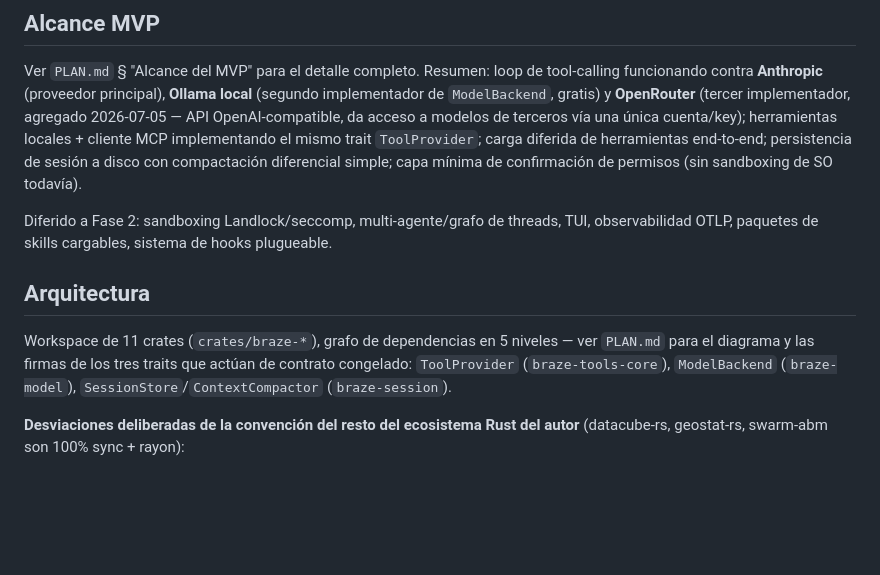
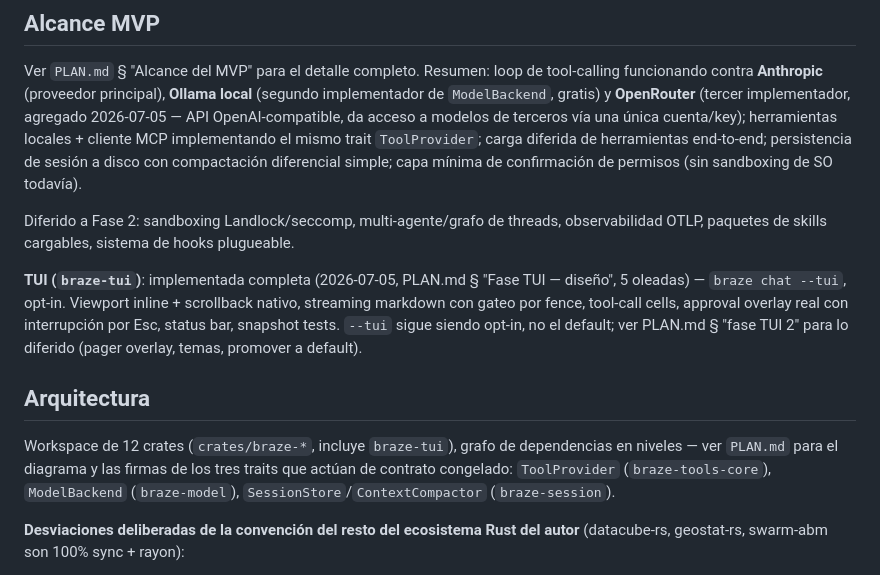
Before and after one commit to franciscoparrao/braze, a Markdown page: CLAUDE.md, the part around the change. GitHub-like rendering; blank space fills up the shorter version.

Commit message:
Actualiza CLAUDE.md: braze-tui ya no está diferido, existe y es opt-in
Pequeño ajuste de precisión tras cerrar las 5 oleadas de la fase TUI —
el resto del archivo (conteos de tests, "Fase 5") queda para una
actualización más amplia aparte, fuera de alcance de este cambio.

Co-Authored-By: Claude Sonnet 5 <noreply@anthropic.com>

```diff
--- a/CLAUDE.md
+++ b/CLAUDE.md
@@ -40,16 +40,24 @@ persistencia de sesión a disco con compactación diferencial simple; capa
 mínima de confirmación de permisos (sin sandboxing de SO todavía).
 
 Diferido a Fase 2: sandboxing Landlock/seccomp, multi-agente/grafo de
-threads, TUI, observabilidad OTLP, paquetes de skills cargables, sistema de
+threads, observabilidad OTLP, paquetes de skills cargables, sistema de
 hooks plugueable.
+
+**TUI (`braze-tui`)**: implementada completa (2026-07-05, PLAN.md §
+"Fase TUI — diseño", 5 oleadas) — `braze chat --tui`, opt-in. Viewport
+inline + scrollback nativo, streaming markdown con gateo por fence,
+tool-call cells, approval overlay real con interrupción por Esc, status
+bar, snapshot tests. `--tui` sigue siendo opt-in, no el default; ver
+PLAN.md § "fase TUI 2" para lo diferido (pager overlay, temas, promover a
+default).
 
 ## Arquitectura
 
-Workspace de 11 crates (`crates/braze-*`), grafo de dependencias en 5
-niveles — ver `PLAN.md` para el diagrama y las firmas de los tres traits
-que actúan de contrato congelado: `ToolProvider` (`braze-tools-core`),
-`ModelBackend` (`braze-model`), `SessionStore`/`ContextCompactor`
-(`braze-session`).
+Workspace de 12 crates (`crates/braze-*`, incluye `braze-tui`), grafo de
+dependencias en niveles — ver `PLAN.md` para el diagrama y las firmas de
+los tres traits que actúan de contrato congelado: `ToolProvider`
+(`braze-tools-core`), `ModelBackend` (`braze-model`),
+`SessionStore`/`ContextCompactor` (`braze-session`).
 
 **Desviaciones deliberadas de la convención del resto del ecosistema Rust
 del autor** (datacube-rs, geostat-rs, swarm-abm son 100% sync + rayon):
```
